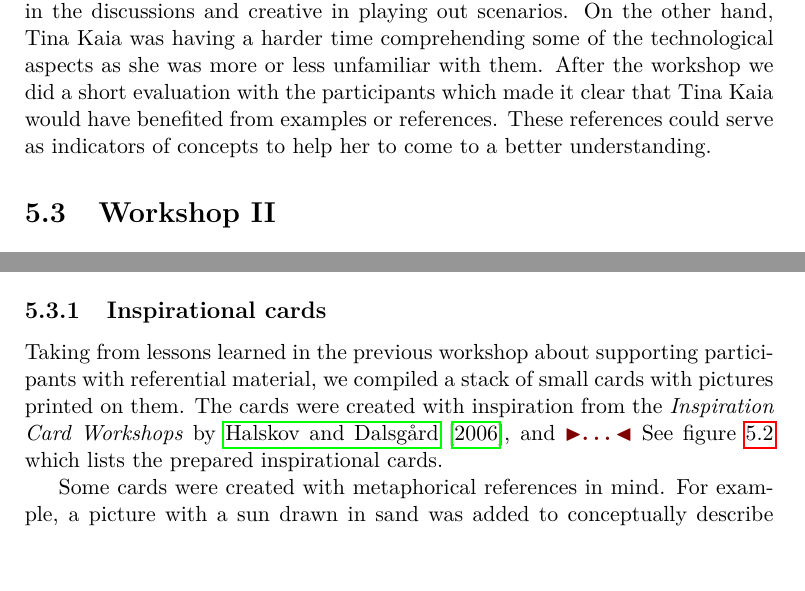
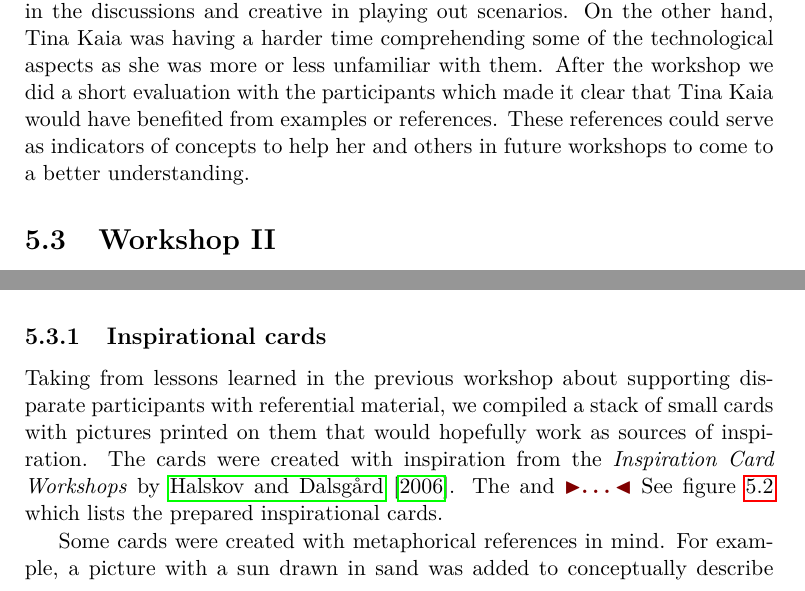
Before and after one commit to stefanbugge/thesis, a LaTeX thesis (thesis.tex, which reads workshops.tex): two parts of page 20 of 28 before the commit and two parts of page 20 of 27 after it, joined at a grey line, cut so that both start at the same text. Compiled offline with pdfLaTeX.

Commit message:
workshop minor update

```diff
--- a/workshops.tex
+++ b/workshops.tex
@@ -73,7 +73,7 @@ As most dishwashers are quite limited in functionality, i.e. one knob for select
 Because of Kristoffer's background in our field of study he was very much active in the discussions and creative in playing out scenarios.
 On the other hand, Tina Kaia was having a harder time comprehending some of the technological aspects as she was more or less unfamiliar with them.
 After the workshop we did a short evaluation with the participants which made it clear that Tina Kaia would have benefited from examples or references.
-These references could serve as indicators of concepts to help her to come to a better understanding.
+These references could serve as indicators of concepts to help her and others in future workshops to come to a better understanding.
 
 \section{Workshop II}
 
@@ -84,8 +84,10 @@ See appendix~\ref{app:workshops-ii} for \todo{a transcript?? and} audio files.
 
 \subsection{Inspirational cards}
 
-Taking from lessons learned in the previous workshop about supporting participants with referential material, we compiled a stack of small cards with pictures printed on them.
-The cards were created with inspiration from the \emph{Inspiration Card Workshops} by~\cite{halskov2006inspiration}, and \todo{\dots}
+Taking from lessons learned in the previous workshop about supporting disparate participants with referential material, we compiled a stack of small cards with pictures printed on them that would hopefully work as sources of inspiration.
+The cards were created with inspiration from the \emph{Inspiration Card Workshops} by~\cite{halskov2006inspiration}.
+The
+and \todo{\dots}
 See figure~\ref{ch:workshops:technology-cards} which lists the prepared inspirational cards.
 
 Some cards were created with metaphorical references in mind.
```
Also changed, not shown: workshops.tex (4 more changed lines).
